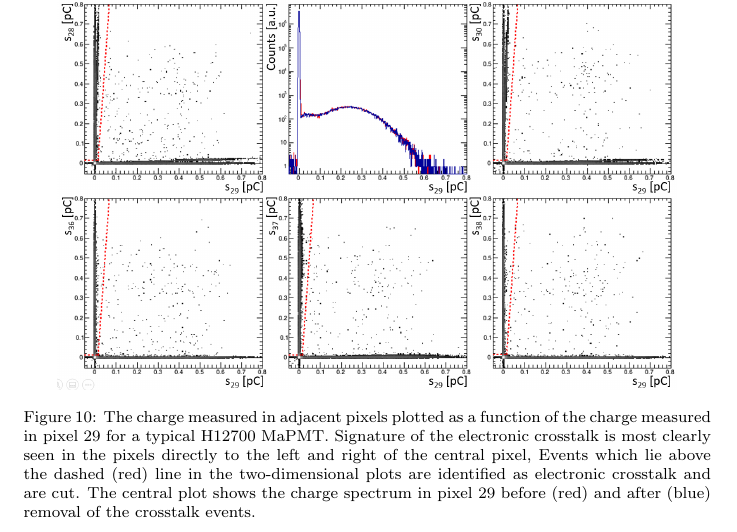
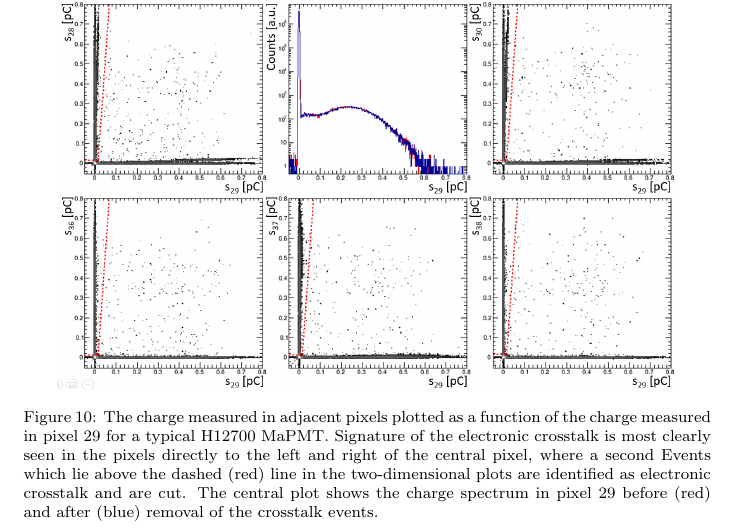
Before and after one commit to drewkenjo/RICH-NIM-paper, a LaTeX paper (RICH-NIM-paper.tex, which reads cross_talk.tex): part of page 43 of 55, cut so that both start at the same text. Compiled offline with pdfLaTeX.

Commit message:
Update on Overleaf.

```diff
--- a/cross_talk.tex
+++ b/cross_talk.tex
@@ -39,7 +39,7 @@ Other noteworthy features from Fig.~\ref{fig:H12700neighbors} and Fig.~\ref{fig:
 \begin{figure*}[h!bt]
 	\centering
 	\includegraphics[width=0.9\linewidth]{figures/H12700_ct_v2.png}
-	\caption{The charge measured in adjacent pixels plotted as a function of the charge measured in pixel 29 for a typical H12700 MaPMT. Signature of the electronic crosstalk is most clearly seen in the pixels directly to the left and right of the central pixel, Events which lie above the dashed (red) line in the two-dimensional plots are identified as electronic crosstalk and are cut. The central plot shows the charge spectrum in pixel 29 before (red) and after (blue) removal of the crosstalk events.}
+	\caption{The charge measured in adjacent pixels plotted as a function of the charge measured in pixel 29 for a typical H12700 MaPMT. Signature of the electronic crosstalk is most clearly seen in the pixels directly to the left and right of the central pixel, where a second Events which lie above the dashed (red) line in the two-dimensional plots are identified as electronic crosstalk and are cut. The central plot shows the charge spectrum in pixel 29 before (red) and after (blue) removal of the crosstalk events.}
 	\label{fig:H12700neighbors}
 \end{figure*}
 \begin{figure*}[h!bt]
```
